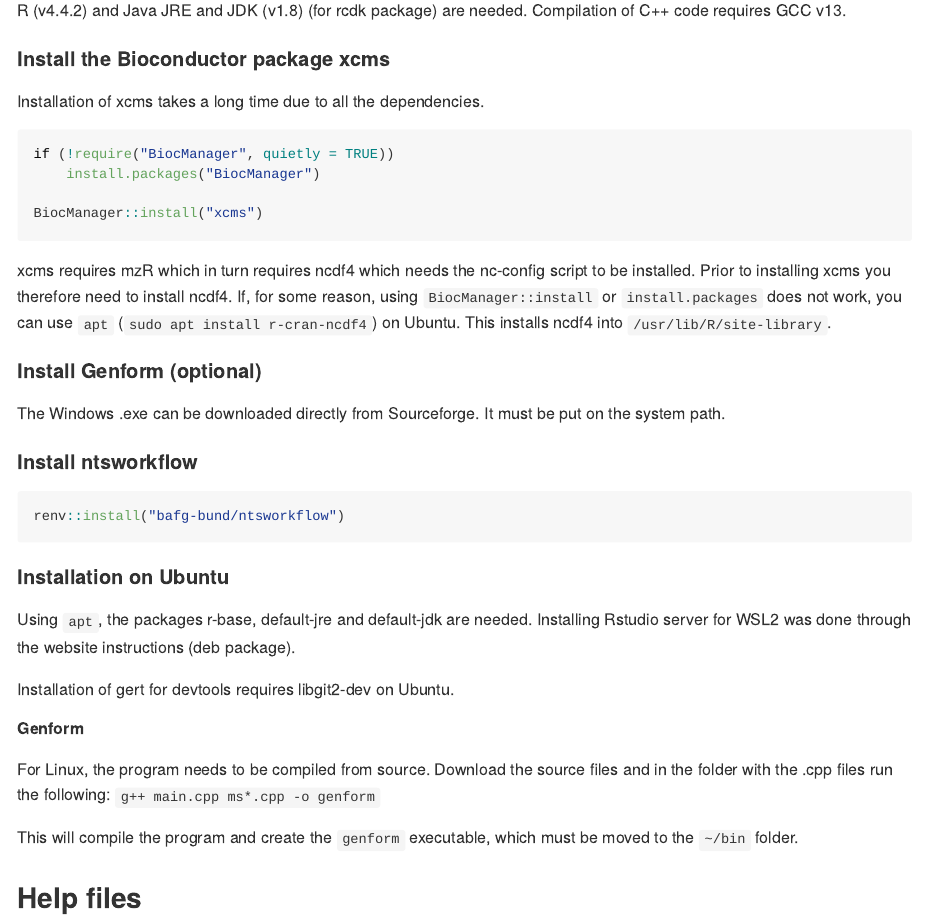
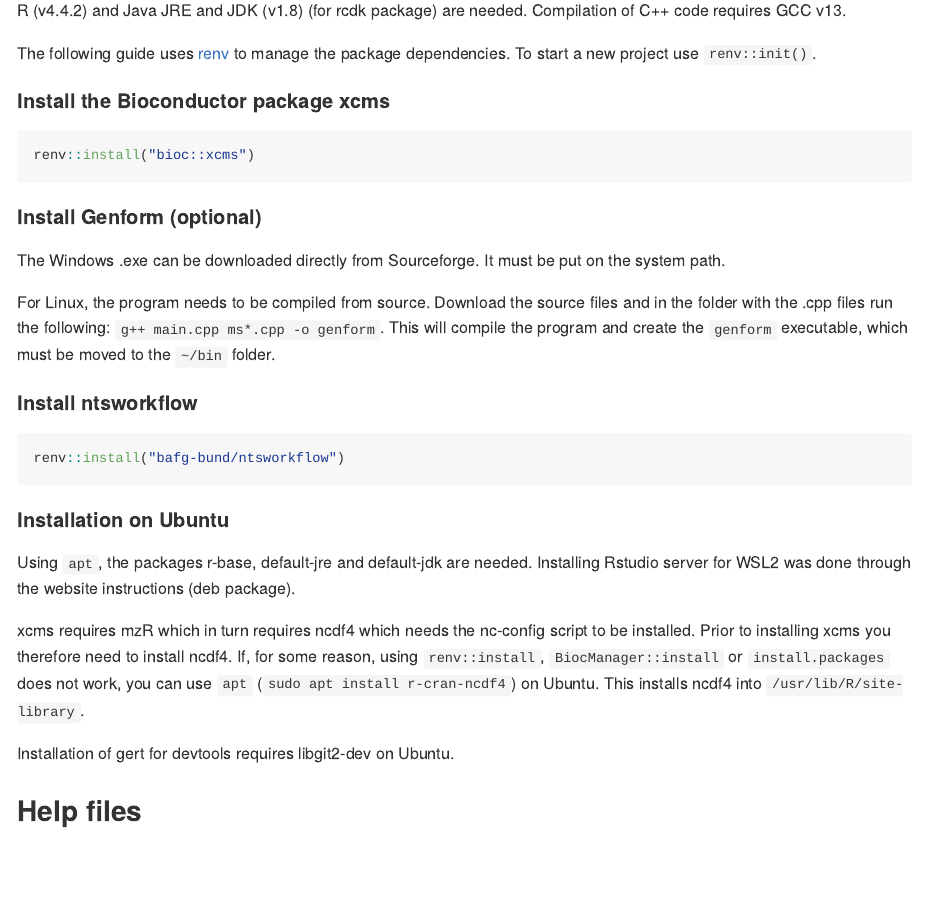
Before and after one commit to bafg-bund/ntsworkflow, an R Markdown document (README.Rmd): the page in a window 1100 px wide, from 560 px down. Rendered offline with R 4.5, knitr and Pandoc, with nearby package versions.

Commit message:
modified readme

````diff
--- a/README.Rmd
+++ b/README.Rmd
@@ -33,40 +33,32 @@
 
 R (v4.4.2) and Java JRE and JDK (v1.8) (for rcdk package) are needed. Compilation of C++ code requires GCC v13.
 
+The following guide uses [renv](https://rstudio.github.io/renv/) to manage the package dependencies. To start a new project use `renv::init()`.
+
 #### Install the Bioconductor package xcms
 
-Installation of xcms takes a long time due to all the dependencies.
-
 ```{r, eval=FALSE}
-if (!require("BiocManager", quietly = TRUE))
-    install.packages("BiocManager")
-
-BiocManager::install("xcms")
+renv::install("bioc::xcms")
 ```
-
-xcms requires mzR which in turn requires ncdf4 which needs the nc-config script to be installed. Prior to installing xcms you therefore need to install ncdf4. If, for some reason, using `BiocManager::install` or `install.packages` does not work, you can use `apt` (`sudo apt install r-cran-ncdf4`) on Ubuntu. This installs ncdf4 into `/usr/lib/R/site-library`.
 
 #### Install Genform (optional)
 The Windows .exe can be downloaded directly from Sourceforge. It must be put on the system path.
 
+For Linux, the program needs to be compiled from source. Download the source files and in the folder with the .cpp files run the following:
+`g++ main.cpp ms*.cpp -o genform`. This will compile the program and create the `genform` executable, which must be moved to the `~/bin` folder.
+
 #### Install ntsworkflow
 
-```{r}
+```{r, eval=FALSE}
 renv::install("bafg-bund/ntsworkflow")
 ```
-
 
 #### Installation on Ubuntu
 Using `apt`, the packages r-base, default-jre and default-jdk are needed. Installing Rstudio server for WSL2 was done through the website instructions (deb package).
 
+xcms requires mzR which in turn requires ncdf4 which needs the nc-config script to be installed. Prior to installing xcms you therefore need to install ncdf4. If, for some reason, using `renv::install`, `BiocManager::install` or `install.packages` does not work, you can use `apt` (`sudo apt install r-cran-ncdf4`) on Ubuntu. This installs ncdf4 into `/usr/lib/R/site-library`.
+
 Installation of gert for devtools requires libgit2-dev on Ubuntu.
-
-##### Genform
-
-For Linux, the program needs to be compiled from source. Download the source files and in the folder with the .cpp files run the following:
-`g++ main.cpp ms*.cpp -o genform`
-
-This will compile the program and create the `genform` executable, which must be moved to the `~/bin` folder.
 
 ## Help files
 After loading the package with `library(ntsworkflow)`, You can find documentation by typing `browseVignettes("ntsworkflow")`.
````
Also changed, not shown: README.md.
